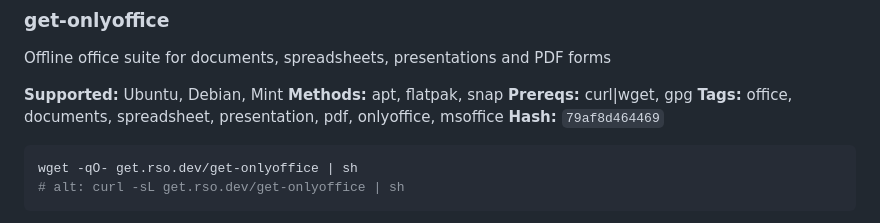
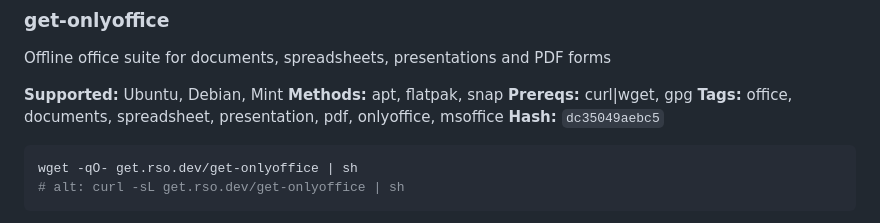
Before and after one commit to theorigamicorporation/get.rso.dev, a Markdown page: catalog.md, the part around the change. Drawn GitHub-style.

Commit message:
ci: update test results in catalog.md

````diff
--- a/catalog.md
+++ b/catalog.md
@@ -2323,9 +2323,9 @@ Offline office suite for documents, spreadsheets, presentations and PDF forms
 **Methods:** apt, flatpak, snap
 **Prereqs:** curl|wget, gpg
 **Tags:** office, documents, spreadsheet, presentation, pdf, onlyoffice, msoffice
-**Hash:** `79af8d464469`
-
-<!-- tests:get-onlyoffice hash:79af8d464469 amazonlinux-2023:skip debian-12:pass debian-13:pass rockylinux-rockylinux-10:skip rockylinux-rockylinux-9:skip ubuntu-22.04:pass ubuntu-24.04:pass ubuntu-25.04:pass -->
+**Hash:** `dc35049aebc5`
+
+<!-- tests:get-onlyoffice hash:dc35049aebc5 amazonlinux-2023:skip debian-12:pass debian-13:pass rockylinux-rockylinux-10:skip rockylinux-rockylinux-9:skip ubuntu-22.04:pass ubuntu-24.04:pass ubuntu-25.04:pass -->
 
 ```bash
 wget -qO- get.rso.dev/get-onlyoffice | sh
````
